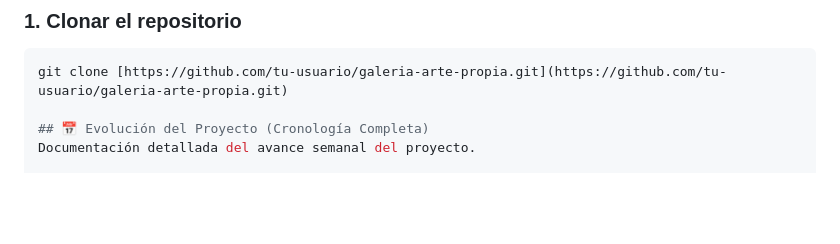
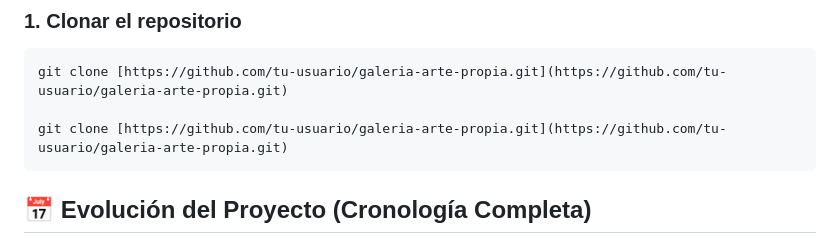
Before and after one commit to diegogr94/GaleriaPropia, a Markdown page: README.md, the part around the change. GitHub-like rendering; blank space fills up the shorter version.

Commit message:
Readme_fechas

````diff
--- a/README.md
+++ b/README.md
@@ -69,6 +69,9 @@ Sigue estos pasos para levantar el proyecto en tu máquina de desarrollo. Necesi
 ```bash
 git clone [https://github.com/tu-usuario/galeria-arte-propia.git](https://github.com/tu-usuario/galeria-arte-propia.git)
 
+git clone [https://github.com/tu-usuario/galeria-arte-propia.git](https://github.com/tu-usuario/galeria-arte-propia.git)
+```
+
 ## 📅 Evolución del Proyecto (Cronología Completa)
 Documentación detallada del avance semanal del proyecto.
 
````
